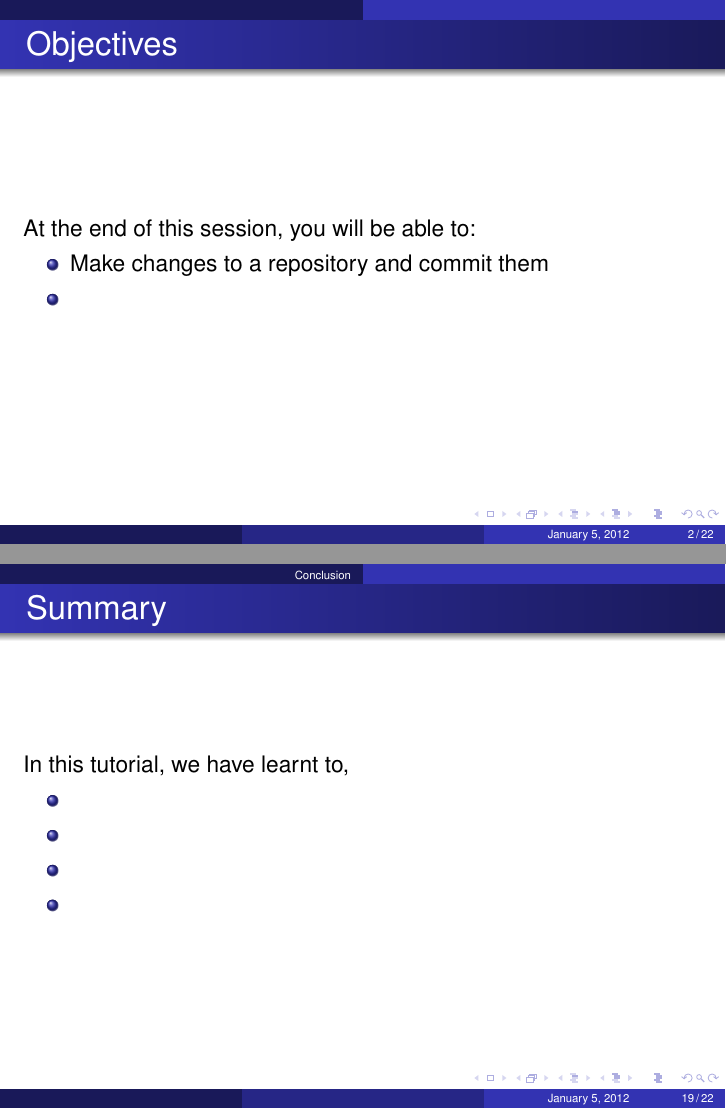
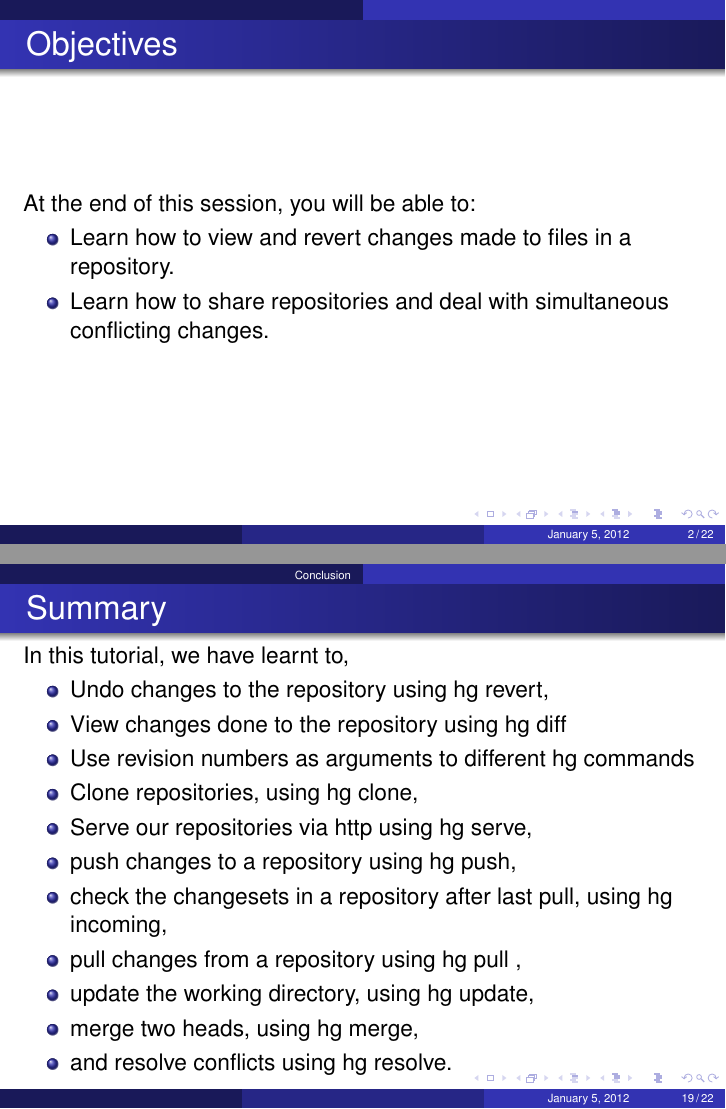
Before and after one commit to FOSSEE/sdes-stscripts, LaTeX slides (Version_Control/vcs2/vcslide2.tex): pages 2 and 19 of 22, joined at a grey line. Compiled offline with pdfLaTeX.

Commit message:
Added objectives and summary to slides

```diff
--- a/Version_Control/vcs2/vcslide2.tex
+++ b/Version_Control/vcs2/vcslide2.tex
@@ -70,8 +70,8 @@
 \label{sec-2}
   At the end of this session, you will be able to:
   \begin{itemize}
-  \item Make changes to a repository and commit them
-  \item
+  \item Learn how to view and revert changes made to files in a repository.
+  \item Learn how to share repositories and deal with simultaneous conflicting changes.
   \end{itemize}
 \end{frame}
 
@@ -264,14 +264,20 @@ Spoken tutorial on -
 \frametitle{Summary}
 \label{sec-18}
 
-  In this tutorial, we have learnt to,
-
+In this tutorial, we have learnt to,
 
 \begin{itemize}
-\item
-\item
-\item
-\item
+\item Undo changes to the repository using hg revert,
+\item View changes done to the repository using hg diff
+\item Use revision numbers as arguments to different hg commands
+\item Clone repositories, using hg clone,
+\item Serve our repositories via http using hg serve,
+\item push changes to a repository using hg push,
+\item check the changesets in a repository after last pull, using hg incoming,
+\item pull changes from a repository using hg pull ,
+\item update the working directory, using hg update,
+\item merge two heads, using hg merge,
+\item and resolve conflicts using hg resolve.
 \end{itemize}
 \end{frame}
 \begin{frame}[fragile]
```
